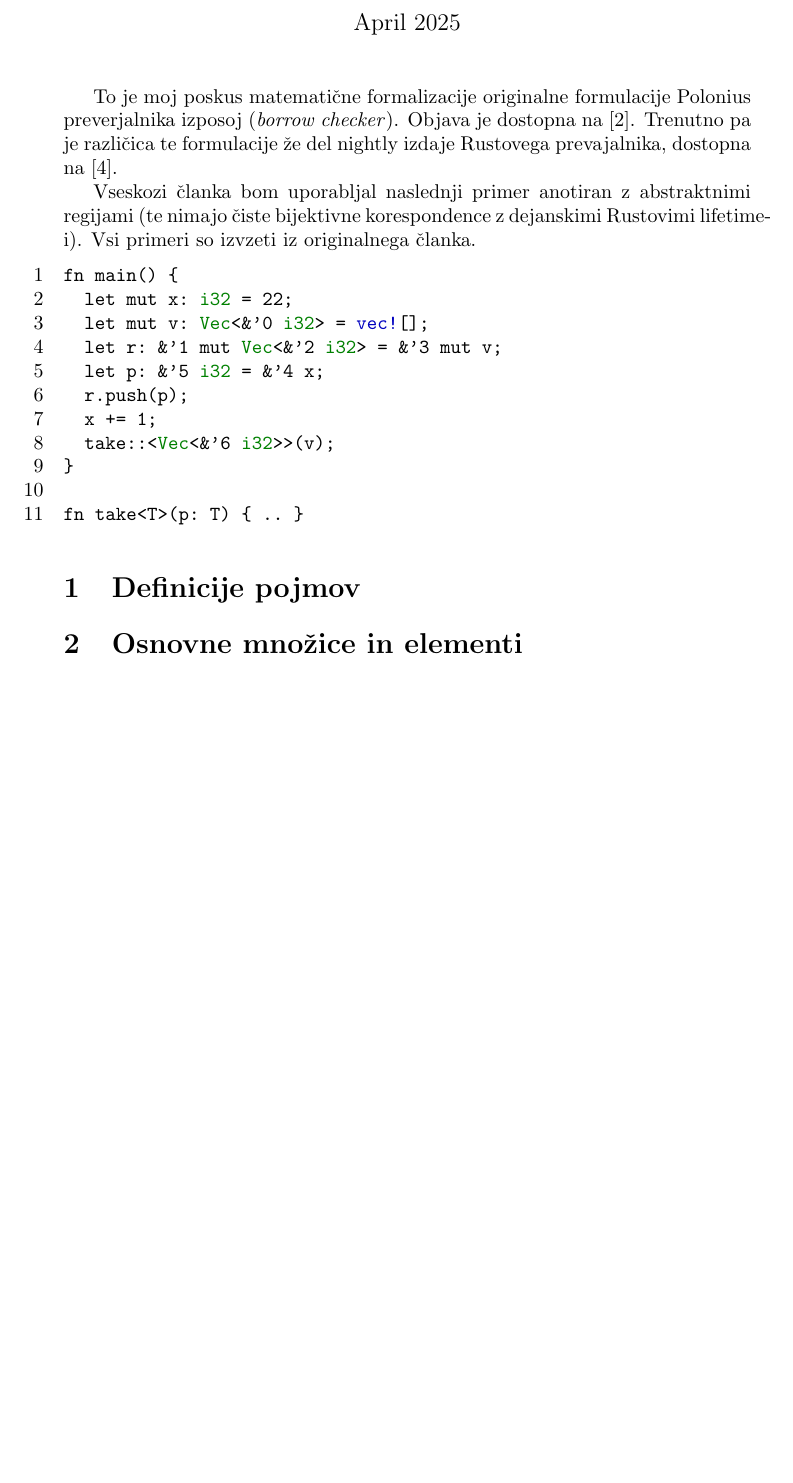
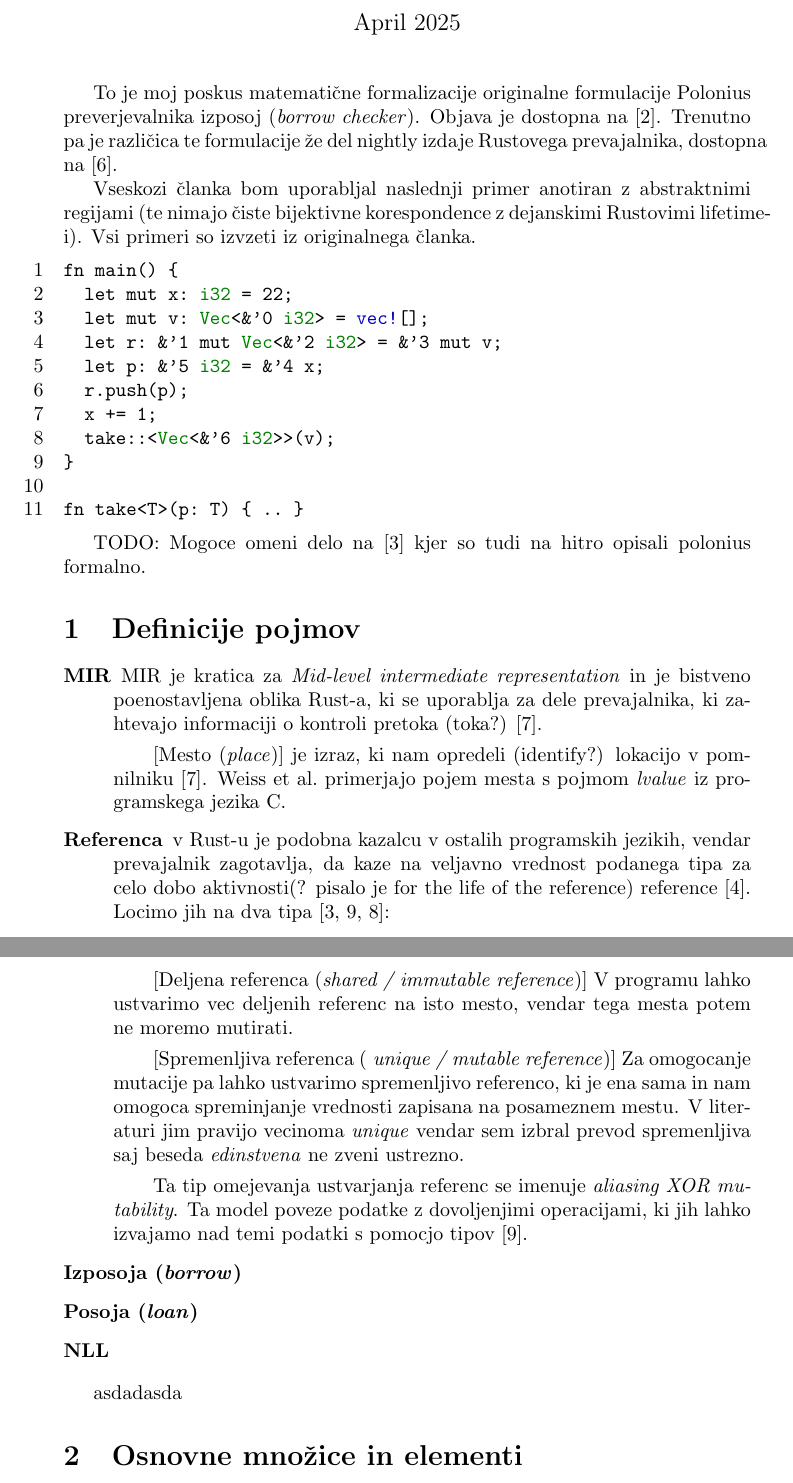
Before and after one commit to filiptrplan/diplomska, a LaTeX document (original_formulation_explanation.tex): part of page 1 of 9 before the commit and two parts of pages 1 and 2 of 10 after it, the two joined at a grey line, cut so that both start at the same text, the shorter picture padded with empty space. Compiled offline with pdfLaTeX.

Commit message:
feat: definicija referenc in MIR

```diff
--- a/original_formulation_explanation.tex
+++ b/original_formulation_explanation.tex
@@ -30,7 +30,7 @@
 
 \maketitle
 
-To je moj poskus matematične formalizacije originalne formulacije Polonius preverjalnika izposoj (\textit{borrow checker}).
+To je moj poskus matematične formalizacije originalne formulacije Polonius preverjevalnika izposoj (\textit{borrow checker}).
 Objava je dostopna na \cite{AliasbasedFormulationBorrow}. Trenutno pa je različica te formulacije že del nightly izdaje
 Rustovega prevajalnika, dostopna na \cite{RustCompilerRustc_borrowck}.
 
@@ -51,9 +51,32 @@ fn main() {
 fn take<T>(p: T) { .. }
 \end{lstlisting}
 
+TODO: Mogoce omeni delo na \cite{crichtonGroundedConceptualModel2023} kjer so tudi na hitro opisali polonius formalno.
+
 \section{Definicije pojmov}
 
+\begin{description}
+	\item[MIR] MIR je kratica za \textit{Mid-level intermediate representation} in je bistveno poenostavljena oblika Rust-a, ki
+	      se uporablja za dele prevajalnika, ki zahtevajo informaciji o kontroli pretoka (toka?) \cite{MIRMidlevelIR}.
+	      \subitem[Mesto (\textit{place})] je izraz, ki nam opredeli (identify?) lokacijo v pomnilniku \cite{MIRMidlevelIR}.
+	      \citeauthor{weissOxideEssenceRust} primerjajo pojem mesta s pojmom \textit{lvalue} iz programskega jezika C.
+	\item[Referenca] v Rust-u je podobna kazalcu v ostalih programskih jezikih, vendar prevajalnik zagotavlja, da kaze
+	      na veljavno vrednost podanega tipa za celo dobo aktivnosti(? pisalo je for the life of the reference) reference \cite{klabnikRustProgrammingLanguage2023}.
+	      Locimo jih na dva tipa \cite{crichtonGroundedConceptualModel2023,yanovskiGhostCellSeparatingPermissions2021,weissOxideEssenceRust}:
+	      \subitem[Deljena referenca (\textit{shared / immutable reference})] V programu lahko ustvarimo vec deljenih referenc
+	      na isto mesto, vendar tega mesta potem ne moremo mutirati.
+	      \subitem[Spremenljiva referenca (\textit{ unique / mutable reference})] Za omogocanje mutacije pa lahko ustvarimo
+	      spremenljivo referenco, ki je ena sama in nam omogoca spreminjanje vrednosti zapisana na posameznem mestu.
+	      V literaturi jim pravijo vecinoma \textit{unique}
+	      vendar sem izbral prevod spremenljiva saj beseda \textit{edinstvena} ne zveni ustrezno.
+	      \subitem Ta tip omejevanja ustvarjanja referenc se imenuje \textit{aliasing XOR mutability}. Ta model poveze podatke
+	      z dovoljenjimi operacijami, ki jih lahko izvajamo nad temi podatki s pomocjo tipov \cite{yanovskiGhostCellSeparatingPermissions2021}.
+	\item[Izposoja (\textit{borrow})]
+	\item[Posoja (\textit{loan})]
+	\item[NLL]
+\end{description}
 
+asdadasda
 \section{Osnovne množice in elementi}
 
 \subsection{Množica posoj $\mathcal{L}$}
```
Also changed, not shown: thesis.bib (+19 -0 lines).
